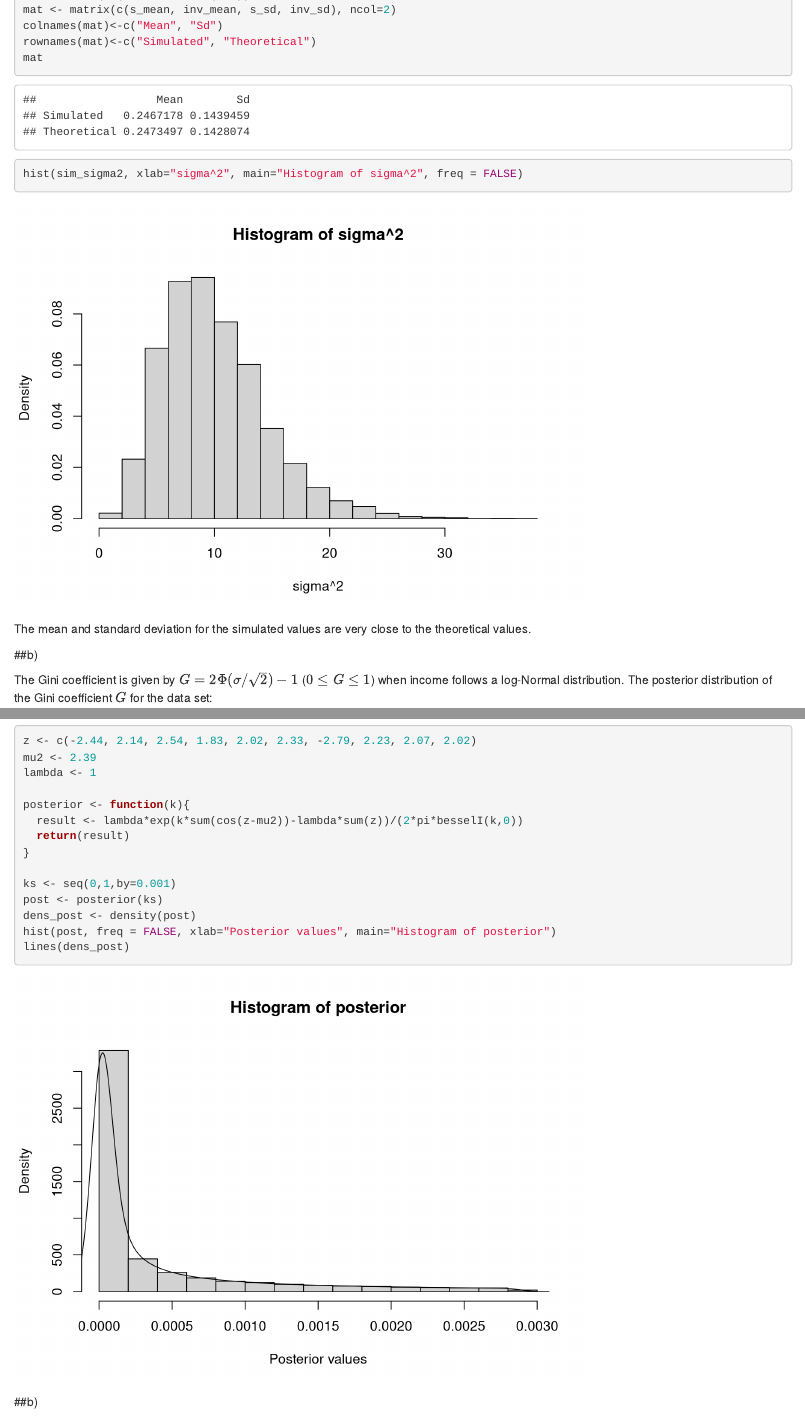
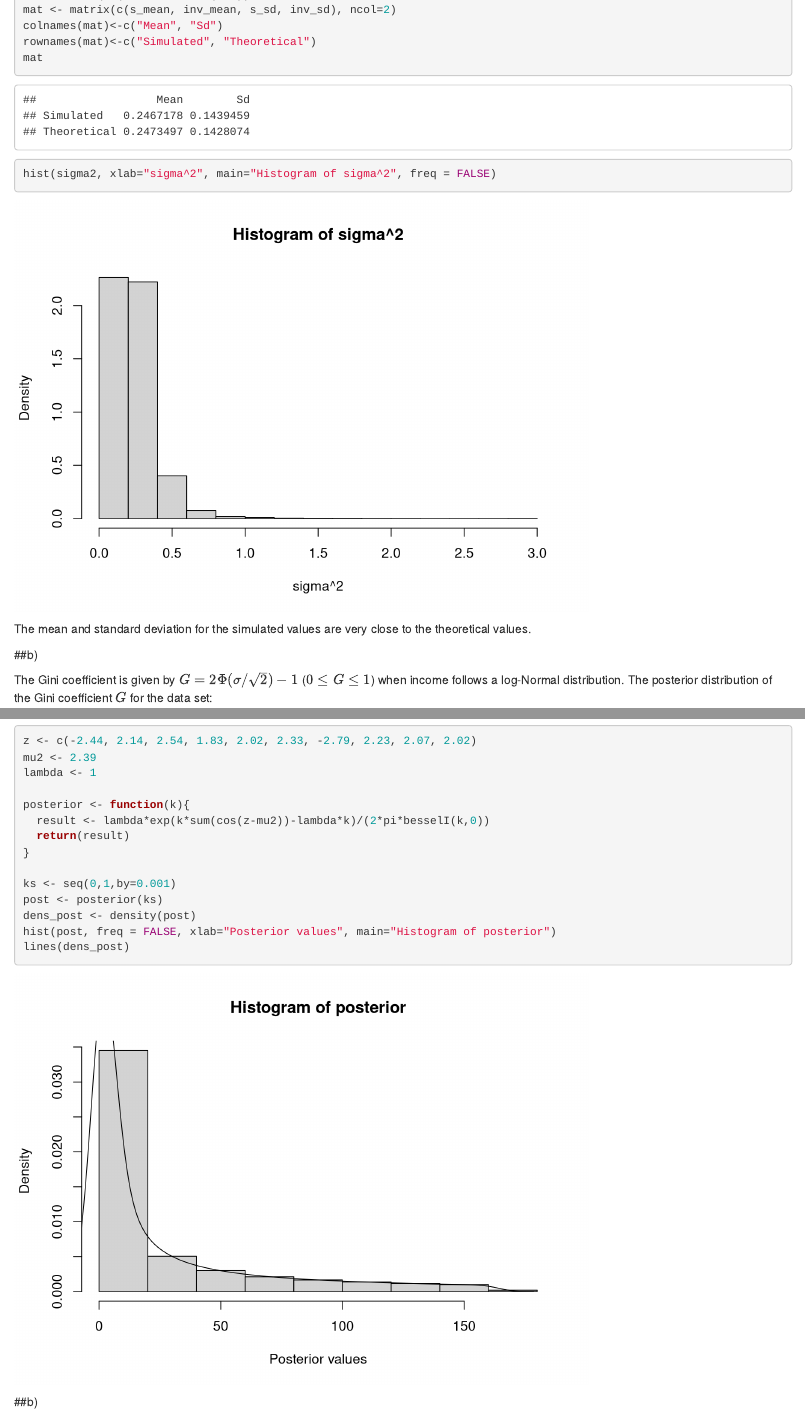
Before and after one commit to poceviciute/Bayesian_lab1, an R Markdown document (lab1report.Rmd): the page in a window 1100 px wide, from 3170 px down, and a second part further down, joined at a grey line. Rendered offline with R 4.5, knitr and Pandoc, with nearby package versions; both versions are drawn in the output format of the newer one.

Commit message:
fixed report

````diff
--- a/lab1report.Rmd
+++ b/lab1report.Rmd
@@ -2,7 +2,9 @@
 title: "732A91 Lab 1"
 author: "Fanny Karelius (fanka300), Milda Poceviciute (milpo192)"
 date: "11 april 2018"
-output: pdf_document
+output:
+  html_document: default
+  pdf_document: default
 ---
 
 #Question 1: Bernoulli... again
@@ -90,7 +92,7 @@ mat <- matrix(c(s_mean, inv_mean, s_sd, inv_sd), ncol=2)
 colnames(mat)<-c("Mean", "Sd")
 rownames(mat)<-c("Simulated", "Theoretical")
 mat
-hist(sim_sigma2, xlab="sigma^2", main="Histogram of sigma^2", freq = FALSE)
+hist(sigma2, xlab="sigma^2", main="Histogram of sigma^2", freq = FALSE)
 ```
 
 The mean and standard deviation for the simulated values are very close to the theoretical values.
@@ -153,7 +155,7 @@ mu2 <- 2.39
 lambda <- 1
 
 posterior <- function(k){
-  result <- lambda*exp(k*sum(cos(z-mu2))-lambda*sum(z))/(2*pi*besselI(k,0))
+  result <- lambda*exp(k*sum(cos(z-mu2))-lambda*k)/(2*pi*besselI(k,0))
   return(result)
 }
 
````
